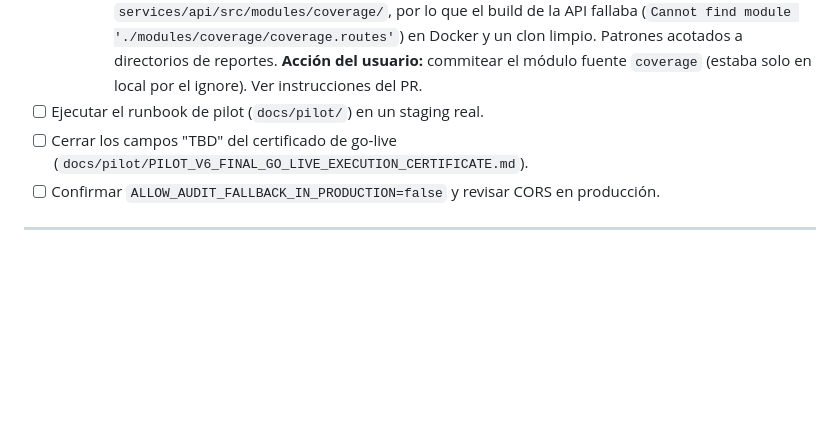
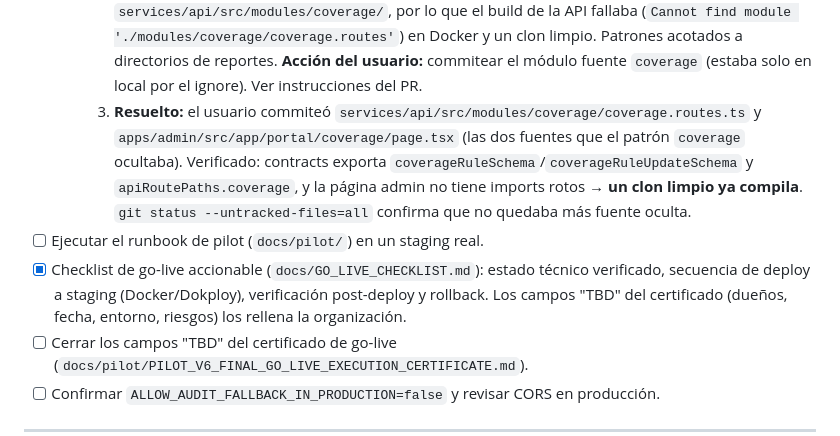
Before and after one commit to netctc/CarePoint-ClaudOpus4.8, a Markdown page: docs/FINALIZACION_PLAN.md, the part around the change. Rendered like a GitHub page; blank space fills up the shorter version.

```diff
--- a/docs/FINALIZACION_PLAN.md
+++ b/docs/FINALIZACION_PLAN.md
@@ -187,7 +187,17 @@ Ambos muy por debajo de la meta de <2s. La combinación de montar el router +
         en Docker y un clon limpio. Patrones acotados a directorios de reportes.
         **Acción del usuario:** commitear el módulo fuente `coverage` (estaba
         solo en local por el ignore). Ver instrucciones del PR.
+     3. **Resuelto:** el usuario commiteó `services/api/src/modules/coverage/coverage.routes.ts`
+        y `apps/admin/src/app/portal/coverage/page.tsx` (las dos fuentes que el
+        patrón `coverage` ocultaba). Verificado: contracts exporta
+        `coverageRuleSchema`/`coverageRuleUpdateSchema` y `apiRoutePaths.coverage`,
+        y la página admin no tiene imports rotos → **un clon limpio ya compila**.
+        `git status --untracked-files=all` confirma que no quedaba más fuente oculta.
 - [ ] Ejecutar el runbook de pilot (`docs/pilot/`) en un staging real.
+- [x] Checklist de go-live accionable (`docs/GO_LIVE_CHECKLIST.md`): estado
+      técnico verificado, secuencia de deploy a staging (Docker/Dokploy),
+      verificación post-deploy y rollback. Los campos "TBD" del certificado
+      (dueños, fecha, entorno, riesgos) los rellena la organización.
 - [ ] Cerrar los campos "TBD" del certificado de go-live (`docs/pilot/PILOT_V6_FINAL_GO_LIVE_EXECUTION_CERTIFICATE.md`).
 - [ ] Confirmar `ALLOW_AUDIT_FALLBACK_IN_PRODUCTION=false` y revisar CORS en producción.
 
```
Also changed, not shown: docs/GO_LIVE_CHECKLIST.md (added, +78 -0 lines).
